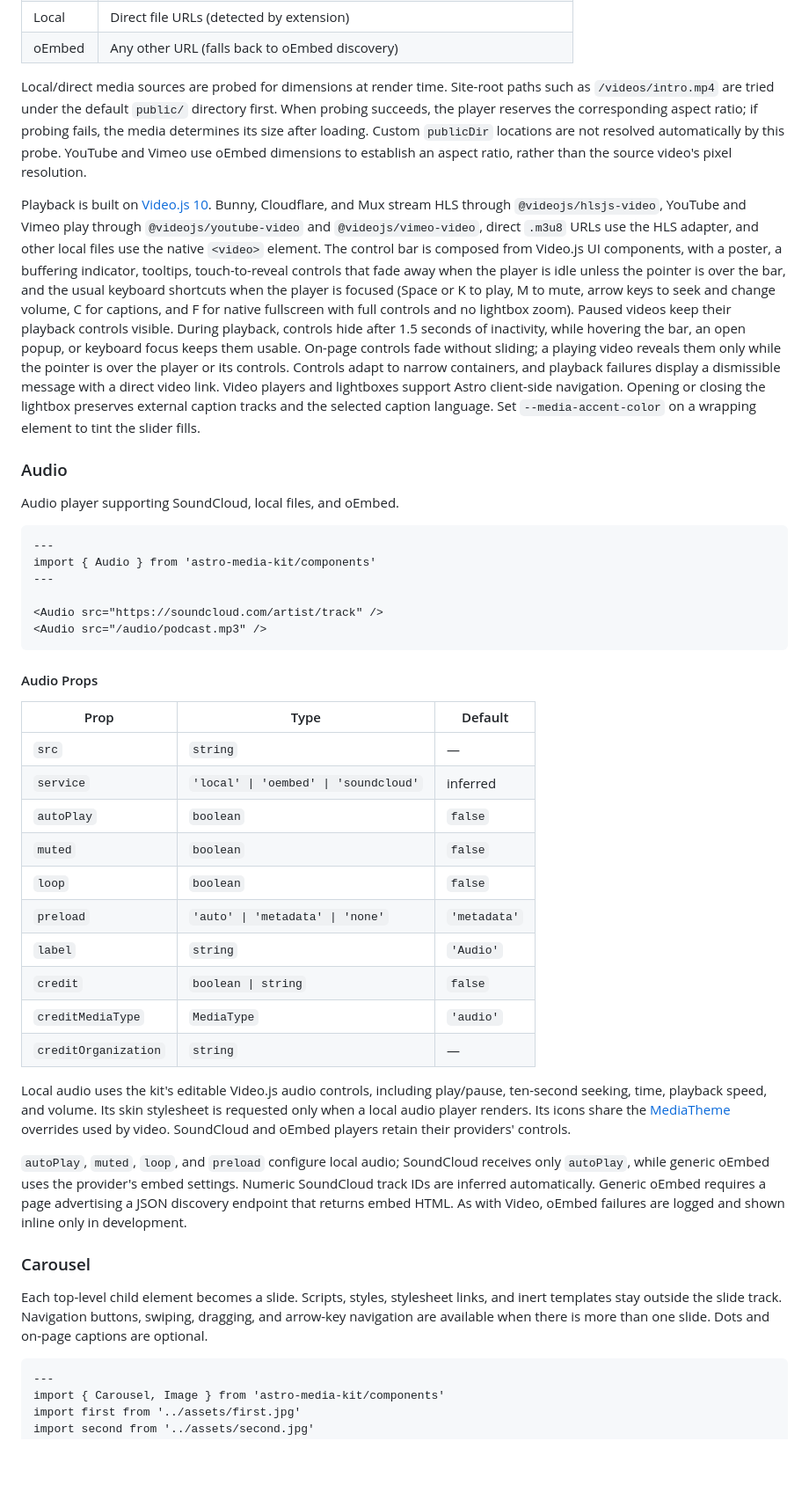
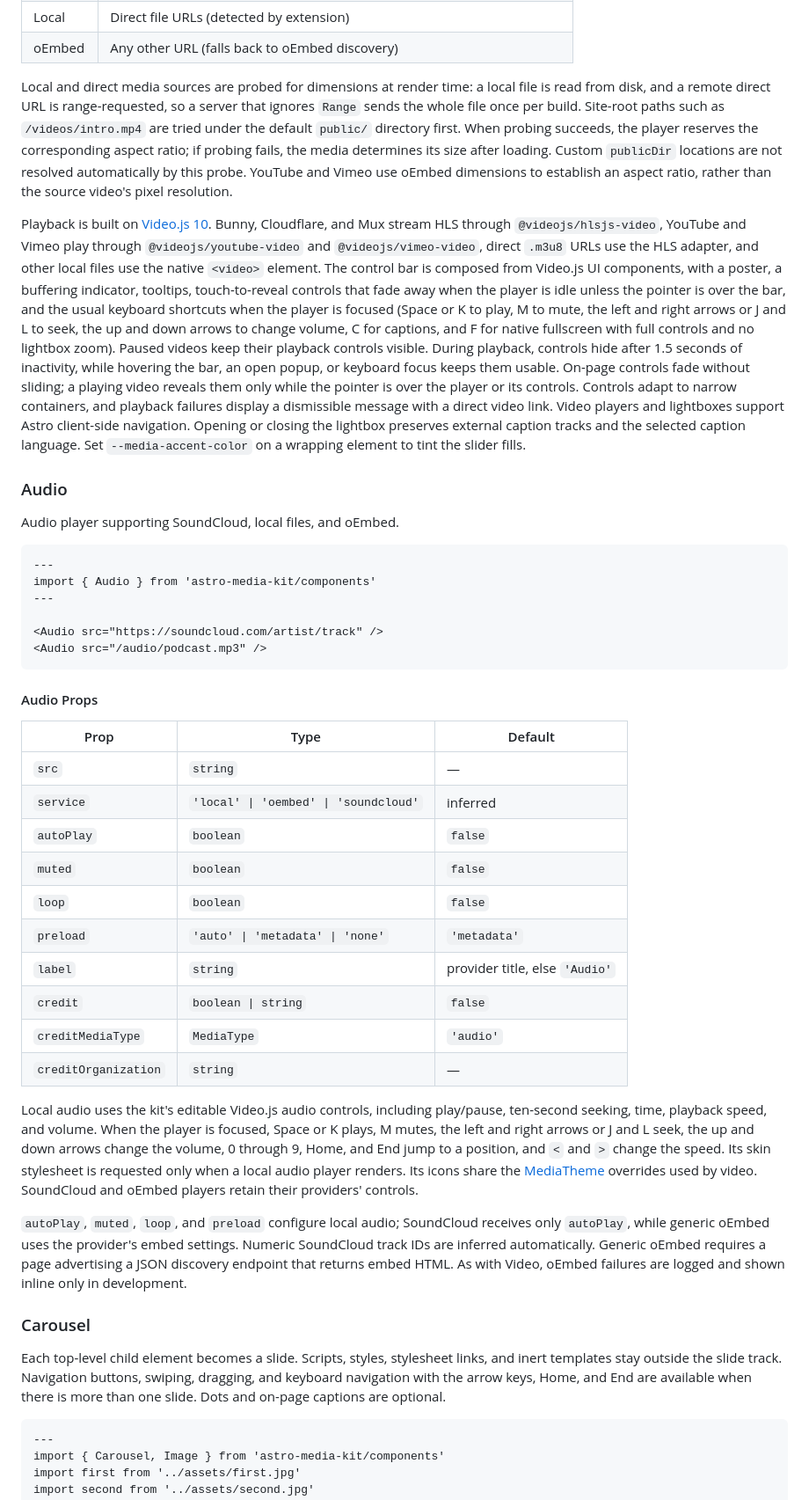
Before and after one commit to kitschpatrol/astro-media-kit, a Markdown page: readme.md, the part around one of its changes. Shown at 88% size. Rendered like a GitHub page; blank space fills up the shorter version.

Commit message:
Correct player, carousel, and service details in the readme.
Document the J/L seek keys, the audio player's hotkeys, the Audio label fallback, the remaining control CSS hooks, range-fetched direct URLs, that oEmbed posters need provider dimensions, that src must be author-controlled, Cloudflare's dimension requirement, carousel Home/End keys, and --amk-carousel-duration.

````diff
--- a/readme.md
+++ b/readme.md
@@ -436,9 +436,9 @@ URL formats recognized automatically:
 | Local   | Direct file URLs (detected by extension)                                  |
 | oEmbed  | Any other URL (falls back to oEmbed discovery)                            |
 
-Local/direct media sources are probed for dimensions at render time. Site-root paths such as `/videos/intro.mp4` are tried under the default `public/` directory first. When probing succeeds, the player reserves the corresponding aspect ratio; if probing fails, the media determines its size after loading. Custom `publicDir` locations are not resolved automatically by this probe. YouTube and Vimeo use oEmbed dimensions to establish an aspect ratio, rather than the source video's pixel resolution.
+Local and direct media sources are probed for dimensions at render time: a local file is read from disk, and a remote direct URL is range-requested, so a server that ignores `Range` sends the whole file once per build. Site-root paths such as `/videos/intro.mp4` are tried under the default `public/` directory first. When probing succeeds, the player reserves the corresponding aspect ratio; if probing fails, the media determines its size after loading. Custom `publicDir` locations are not resolved automatically by this probe. YouTube and Vimeo use oEmbed dimensions to establish an aspect ratio, rather than the source video's pixel resolution.
 
-Playback is built on [Video.js 10](https://videojs.org). Bunny, Cloudflare, and Mux stream HLS through `@videojs/hlsjs-video`, YouTube and Vimeo play through `@videojs/youtube-video` and `@videojs/vimeo-video`, direct `.m3u8` URLs use the HLS adapter, and other local files use the native `<video>` element. The control bar is composed from Video.js UI components, with a poster, a buffering indicator, tooltips, touch-to-reveal controls that fade away when the player is idle unless the pointer is over the bar, and the usual keyboard shortcuts when the player is focused (Space or K to play, M to mute, arrow keys to seek and change volume, C for captions, and F for native fullscreen with full controls and no lightbox zoom). Paused videos keep their playback controls visible. During playback, controls hide after 1.5 seconds of inactivity, while hovering the bar, an open popup, or keyboard focus keeps them usable. On-page controls fade without sliding; a playing video reveals them only while the pointer is over the player or its controls. Controls adapt to narrow containers, and playback failures display a dismissible message with a direct video link. Video players and lightboxes support Astro client-side navigation. Opening or closing the lightbox preserves external caption tracks and the selected caption language. Set `--media-accent-color` on a wrapping element to tint the slider fills.
+Playback is built on [Video.js 10](https://videojs.org). Bunny, Cloudflare, and Mux stream HLS through `@videojs/hlsjs-video`, YouTube and Vimeo play through `@videojs/youtube-video` and `@videojs/vimeo-video`, direct `.m3u8` URLs use the HLS adapter, and other local files use the native `<video>` element. The control bar is composed from Video.js UI components, with a poster, a buffering indicator, tooltips, touch-to-reveal controls that fade away when the player is idle unless the pointer is over the bar, and the usual keyboard shortcuts when the player is focused (Space or K to play, M to mute, the left and right arrows or J and L to seek, the up and down arrows to change volume, C for captions, and F for native fullscreen with full controls and no lightbox zoom). Paused videos keep their playback controls visible. During playback, controls hide after 1.5 seconds of inactivity, while hovering the bar, an open popup, or keyboard focus keeps them usable. On-page controls fade without sliding; a playing video reveals them only while the pointer is over the player or its controls. Controls adapt to narrow containers, and playback failures display a dismissible message with a direct video link. Video players and lightboxes support Astro client-side navigation. Opening or closing the lightbox preserves external caption tracks and the selected caption language. Set `--media-accent-color` on a wrapping element to tint the slider fills.
 
 ### Audio
 
@@ -455,26 +455,26 @@ import { Audio } from 'astro-media-kit/components'
 
 #### Audio Props
 
-| Prop                 | Type                                  | Default      |
-| -------------------- | ------------------------------------- | ------------ |
-| `src`                | `string`                              | —            |
-| `service`            | `'local' \| 'oembed' \| 'soundcloud'` | inferred     |
-| `autoPlay`           | `boolean`                             | `false`      |
-| `muted`              | `boolean`                             | `false`      |
-| `loop`               | `boolean`                             | `false`      |
-| `preload`            | `'auto' \| 'metadata' \| 'none'`      | `'metadata'` |
-| `label`              | `string`                              | `'Audio'`    |
-| `credit`             | `boolean \| string`                   | `false`      |
-| `creditMediaType`    | `MediaType`                           | `'audio'`    |
-| `creditOrganization` | `string`                              | —            |
+| Prop                 | Type                                  | Default                        |
+| -------------------- | ------------------------------------- | ------------------------------ |
+| `src`                | `string`                              | —                              |
+| `service`            | `'local' \| 'oembed' \| 'soundcloud'` | inferred                       |
+| `autoPlay`           | `boolean`                             | `false`                        |
+| `muted`              | `boolean`                             | `false`                        |
+| `loop`               | `boolean`                             | `false`                        |
+| `preload`            | `'auto' \| 'metadata' \| 'none'`      | `'metadata'`                   |
+| `label`              | `string`                              | provider title, else `'Audio'` |
+| `credit`             | `boolean \| string`                   | `false`                        |
+| `creditMediaType`    | `MediaType`                           | `'audio'`                      |
+| `creditOrganization` | `string`                              | —                              |
 
-Local audio uses the kit's editable Video.js audio controls, including play/pause, ten-second seeking, time, playback speed, and volume. Its skin stylesheet is requested only when a local audio player renders. Its icons share the [MediaTheme](#mediatheme) overrides used by video. SoundCloud and oEmbed players retain their providers' controls.
+Local audio uses the kit's editable Video.js audio controls, including play/pause, ten-second seeking, time, playback speed, and volume. When the player is focused, Space or K plays, M mutes, the left and right arrows or J and L seek, the up and down arrows change the volume, 0 through 9, Home, and End jump to a position, and `<` and `>` change the speed. Its skin stylesheet is requested only when a local audio player renders. Its icons share the [MediaTheme](#mediatheme) overrides used by video. SoundCloud and oEmbed players retain their providers' controls.
 
 `autoPlay`, `muted`, `loop`, and `preload` configure local audio; SoundCloud receives only `autoPlay`, while generic oEmbed uses the provider's embed settings. Numeric SoundCloud track IDs are inferred automatically. Generic oEmbed requires a page advertising a JSON discovery endpoint that returns embed HTML. As with Video, oEmbed failures are logged and shown inline only in development.
 
 ### Carousel
 
-Each top-level child element becomes a slide. Scripts, styles, stylesheet links, and inert templates stay outside the slide track. Navigation buttons, swiping, dragging, and arrow-key navigation are available when there is more than one slide. Dots and on-page captions are optional.
+Each top-level child element becomes a slide. Scripts, styles, stylesheet links, and inert templates stay outside the slide track. Navigation buttons, swiping, dragging, and keyboard navigation with the arrow keys, Home, and End are available when there is more than one slide. Dots and on-page captions are optional.
 
 ```astro
 ---
````
Also changed, not shown: other parts of readme.md (+4 -4 lines).
